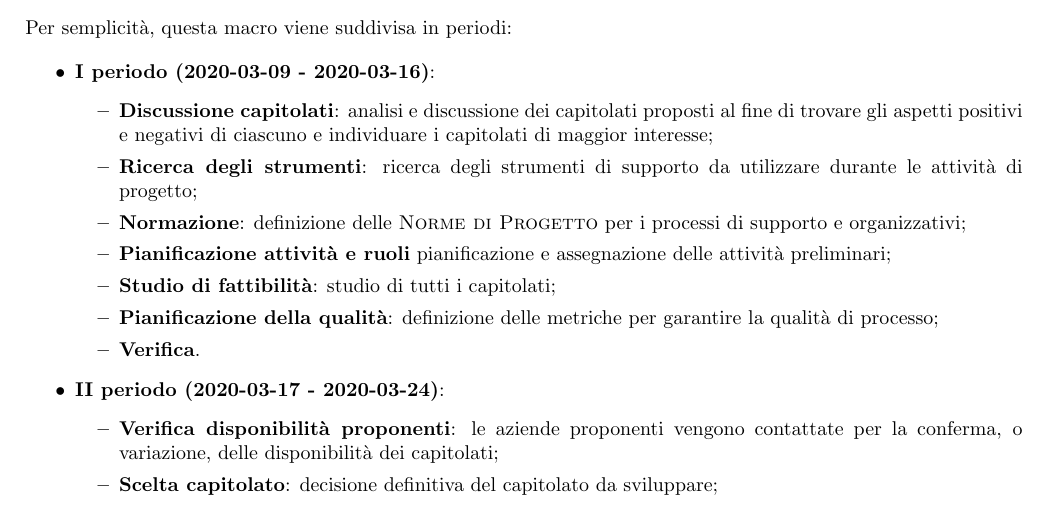
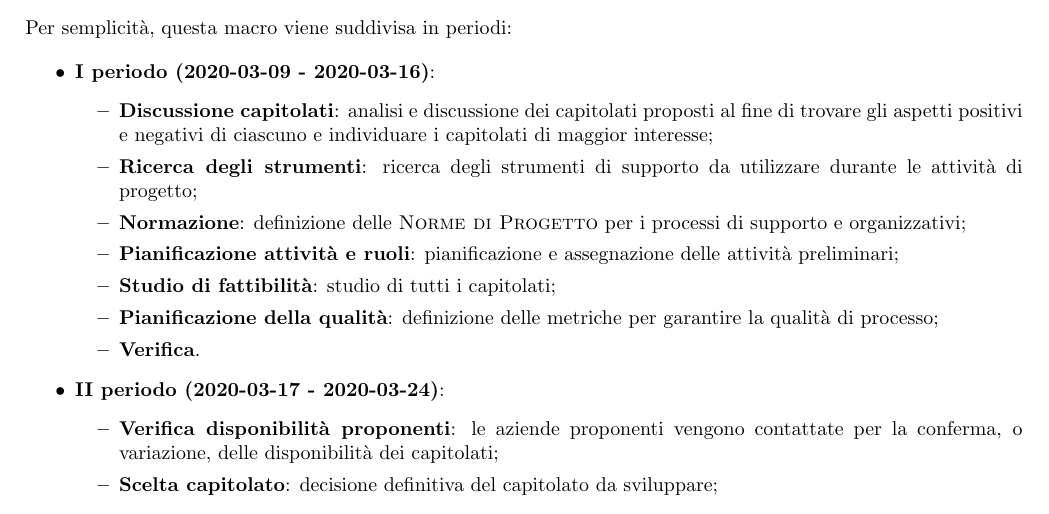
Before and after one commit to sofiabononi/project-docs, a LaTeX document (esterni/piano-di-progetto/piano-di-progetto.tex, which reads esterni/piano-di-progetto/components/4-1-analisi.tex): part of page 15 of 47, cut so that both start at the same text. Compiled offline with pdfLaTeX.

Commit message:
Update esterni/piano-di-progetto/components/4-1-analisi.tex
Co-Authored-By: jollyKnai <62517872+jollyKnai@users.noreply.github.com>

```diff
--- a/esterni/piano-di-progetto/components/4-1-analisi.tex
+++ b/esterni/piano-di-progetto/components/4-1-analisi.tex
@@ -24,7 +24,7 @@ Per semplicità, questa macro viene suddivisa in periodi:
             \item \textbf{Discussione capitolati}: analisi e discussione dei capitolati proposti al fine di trovare gli aspetti positivi e negativi di ciascuno e individuare i capitolati di maggior interesse;
             \item \textbf{Ricerca degli strumenti}: ricerca degli strumenti di supporto da utilizzare durante le attività di progetto;
             \item \textbf{Normazione}: definizione delle \textsc{Norme di Progetto} per i processi di supporto e organizzativi;
-            \item \textbf{Pianificazione attività e ruoli} pianificazione e assegnazione delle attività preliminari;
+            \item \textbf{Pianificazione attività e ruoli}: pianificazione e assegnazione delle attività preliminari;
             \item \textbf{Studio di fattibilità}: studio di tutti i capitolati;
             \item \textbf{Pianificazione della qualità}: definizione delle metriche per garantire la qualità di processo;
             \item \textbf{Verifica}.
```
